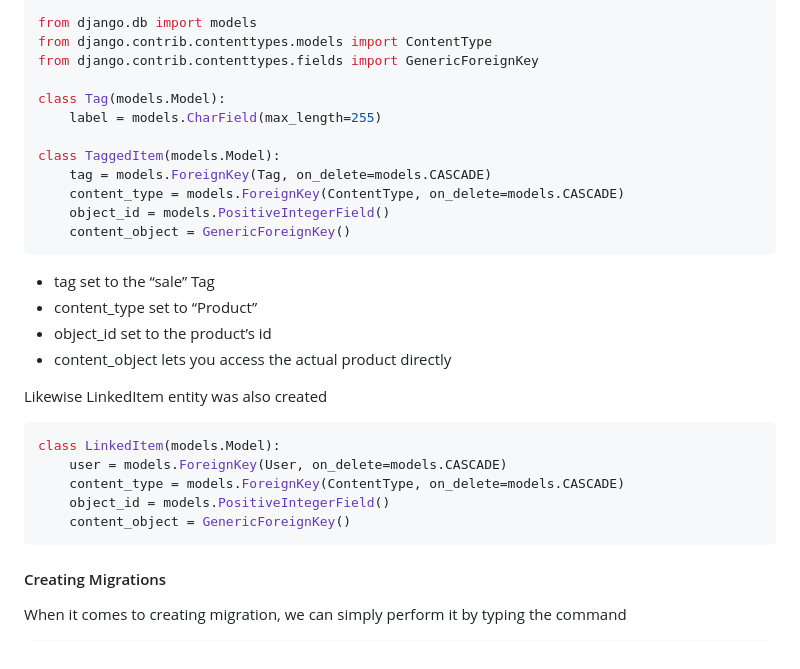
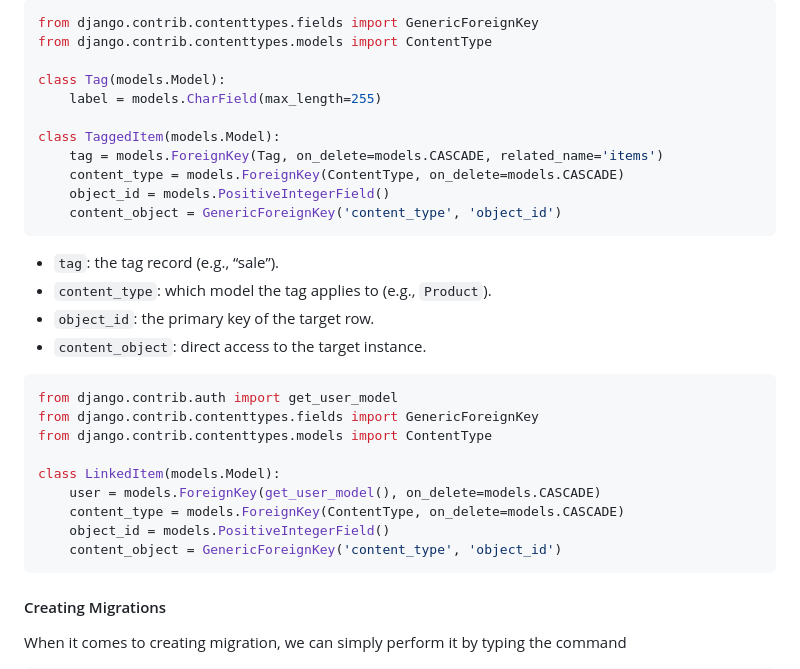
Before and after one commit to pritom169/django-an-introduction, a Markdown page: django-part1/README.md, the part around one of its changes. Drawn GitHub-style.

````diff
--- a/django-part1/README.md
+++ b/django-part1/README.md
@@ -421,32 +432,33 @@ Generic relationships are important as it allows the apps to be more independent
 
 ```python
-from django.db import models
+from django.contrib.contenttypes.fields import GenericForeignKey
 from django.contrib.contenttypes.models import ContentType
-from django.contrib.contenttypes.fields import GenericForeignKey
 
 class Tag(models.Model):
     label = models.CharField(max_length=255)
 
 class TaggedItem(models.Model):
-    tag = models.ForeignKey(Tag, on_delete=models.CASCADE)
+    tag = models.ForeignKey(Tag, on_delete=models.CASCADE, related_name='items')
     content_type = models.ForeignKey(ContentType, on_delete=models.CASCADE)
     object_id = models.PositiveIntegerField()
-    content_object = GenericForeignKey()
+    content_object = GenericForeignKey('content_type', 'object_id')
 ```
 
-- tag set to the “sale” Tag
-- content_type set to “Product”
-- object_id set to the product’s id
-- content_object lets you access the actual product directly
-
-Likewise LinkedItem entity was also created
+- `tag`: the tag record (e.g., “sale”).
+- `content_type`: which model the tag applies to (e.g., `Product`).
+- `object_id`: the primary key of the target row.
+- `content_object`: direct access to the target instance.
 
 ```python
+from django.contrib.auth import get_user_model
+from django.contrib.contenttypes.fields import GenericForeignKey
+from django.contrib.contenttypes.models import ContentType
+
 class LinkedItem(models.Model):
-    user = models.ForeignKey(User, on_delete=models.CASCADE)
+    user = models.ForeignKey(get_user_model(), on_delete=models.CASCADE)
     content_type = models.ForeignKey(ContentType, on_delete=models.CASCADE)
     object_id = models.PositiveIntegerField()
-    content_object = GenericForeignKey()
+    content_object = GenericForeignKey('content_type', 'object_id')
 ```
 
 #### Creating Migrations
````
Also changed, not shown: other parts of django-part1/README.md (+60 -49 lines).
